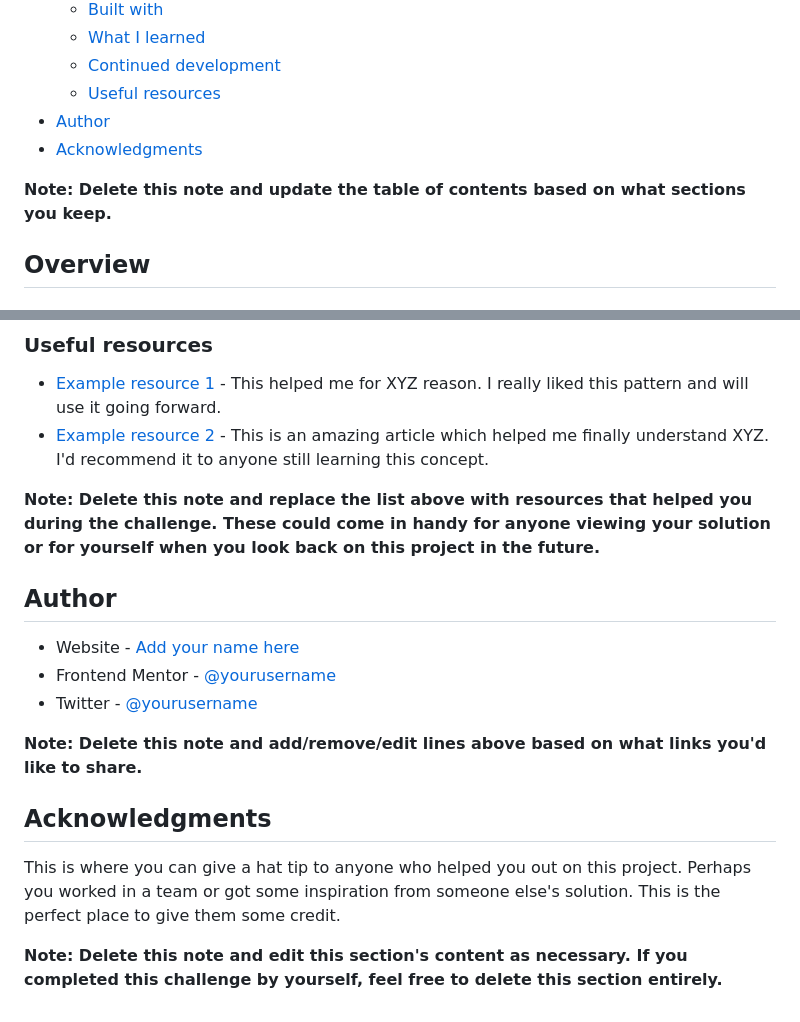
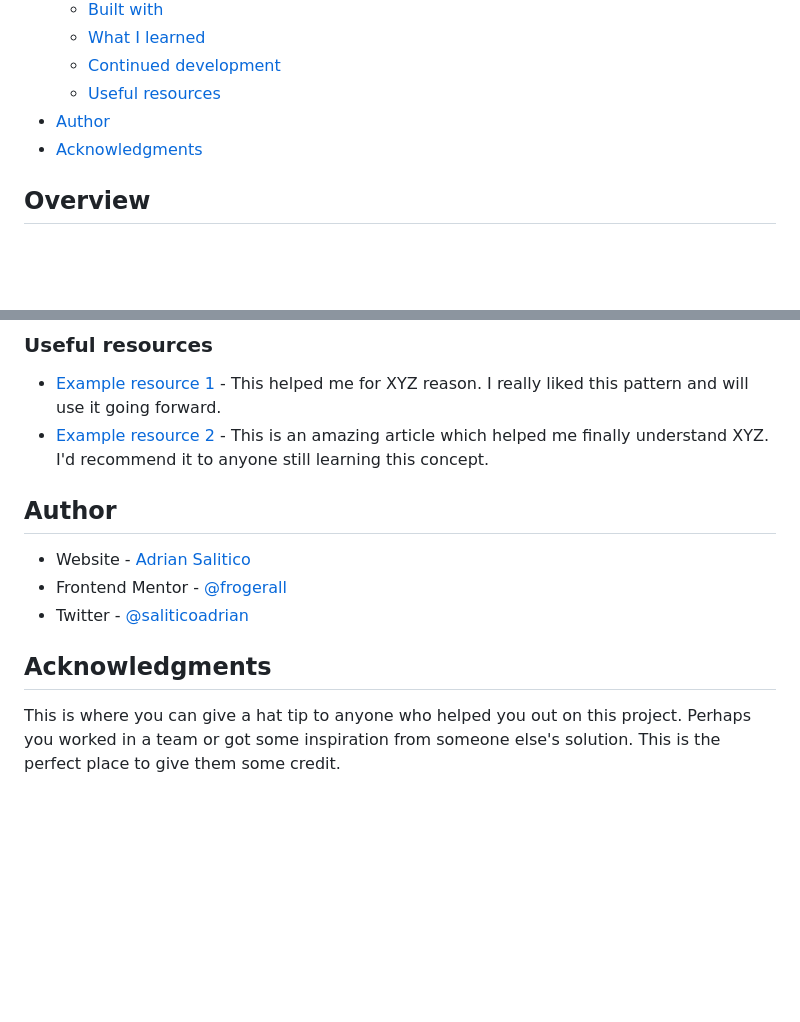
Before and after one commit to Frogerall/four-card-block, a Markdown page: README.md, 2 parts joined by grey strips. Drawn GitHub-style; blank space fills up the shorter version.

```diff
--- a/README.md
+++ b/README.md
@@ -16,8 +16,6 @@ This is a solution to the [Four card feature section challenge on Frontend Mento
 - [Author](#author)
 - [Acknowledgments](#acknowledgments)
 
-**Note: Delete this note and update the table of contents based on what sections you keep.**
-
 ## Overview
 
 ### The challenge
@@ -93,18 +58,12 @@ Use this section to outline areas that you want to continue focusing on in futur
 - [Example resource 1](https://www.example.com) - This helped me for XYZ reason. I really liked this pattern and will use it going forward.
 - [Example resource 2](https://www.example.com) - This is an amazing article which helped me finally understand XYZ. I'd recommend it to anyone still learning this concept.
 
-**Note: Delete this note and replace the list above with resources that helped you during the challenge. These could come in handy for anyone viewing your solution or for yourself when you look back on this project in the future.**
-
 ## Author
 
-- Website - [Add your name here](https://www.your-site.com)
-- Frontend Mentor - [@yourusername](https://www.frontendmentor.io/profile/yourusername)
-- Twitter - [@yourusername](https://www.twitter.com/yourusername)
-
-**Note: Delete this note and add/remove/edit lines above based on what links you'd like to share.**
+- Website - [Adrian Salitico](http://salproj.tech)
+- Frontend Mentor - [@frogerall](https://www.frontendmentor.io/profile/frogerall)
+- Twitter - [@saliticoadrian](https://www.twitter.com/saliticoadrian)
 
 ## Acknowledgments
 
 This is where you can give a hat tip to anyone who helped you out on this project. Perhaps you worked in a team or got some inspiration from someone else's solution. This is the perfect place to give them some credit.
-
-**Note: Delete this note and edit this section's content as necessary. If you completed this challenge by yourself, feel free to delete this section entirely.**
```
Also changed, not shown: other parts of README.md (+7 -40 lines), images/4-card-desktop.jpeg (added), images/4-card-mobile.jpeg (added).
